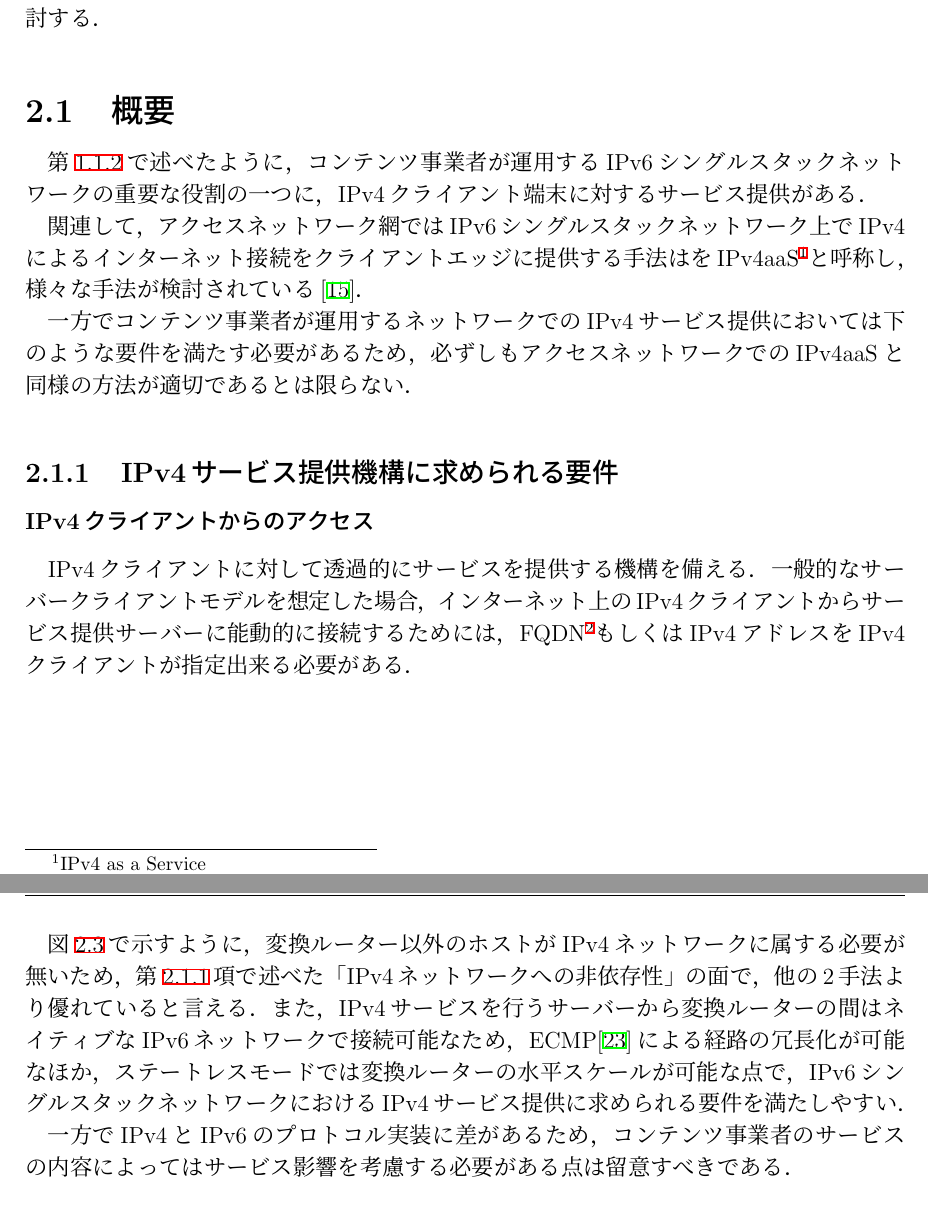
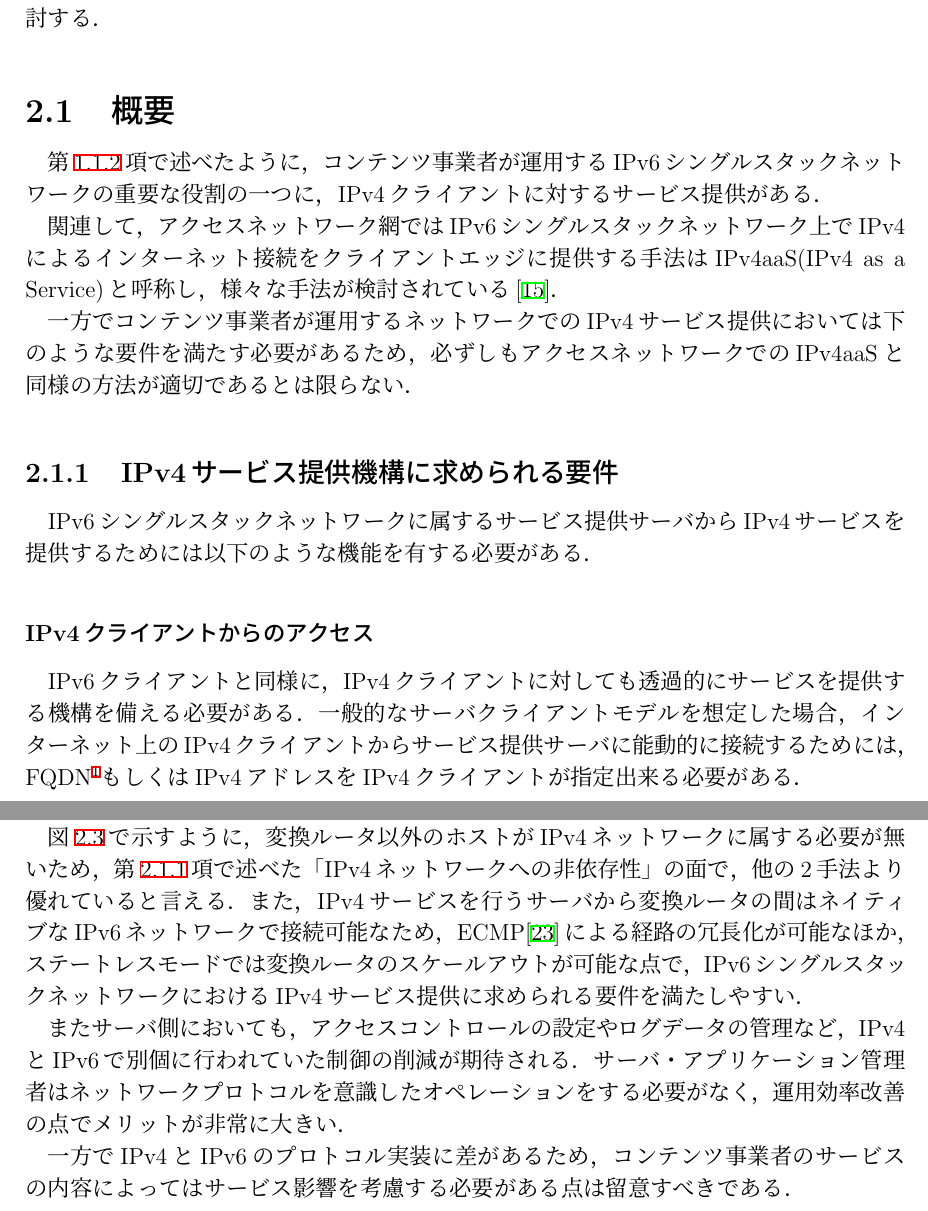
Before and after one commit to Nyatsume/graduate_thesis_pub, a LaTeX thesis (paper/thesis.tex, which reads paper/src/2_related.tex): two parts of pages 14 and 18 of 55, joined at a grey line, cut so that both start at the same text. Compiled offline with pLaTeX and dvipdfmx.

Commit message:
2章まで表記を修正

```diff
--- a/paper/src/2_related.tex
+++ b/paper/src/2_related.tex
@@ -7,18 +7,19 @@
 \label{related:abstract}
 
 
-第\ref{introduction:background:IPv6-single-stack-network}で述べたように，コンテンツ事業者が運用するIPv6シングルスタックネットワークの重要な役割の一つに，IPv4クライアント端末に対するサービス提供がある．
+第\ref{introduction:background:IPv6-single-stack-network}項で述べたように，コンテンツ事業者が運用するIPv6シングルスタックネットワークの重要な役割の一つに，IPv4クライアントに対するサービス提供がある．
 
-関連して，アクセスネットワーク網ではIPv6シングルスタックネットワーク上でIPv4によるインターネット接続をクライアントエッジに提供する手法はをIPv4aaS\footnote{IPv4 as a Service}と呼称し，様々な手法が検討されている\cite{RFC8585}．
+関連して，アクセスネットワーク網ではIPv6シングルスタックネットワーク上でIPv4によるインターネット接続をクライアントエッジに提供する手法はIPv4aaS(IPv4 as a Service)と呼称し，様々な手法が検討されている\cite{RFC8585}．
 
 一方でコンテンツ事業者が運用するネットワークでのIPv4サービス提供においては下のような要件を満たす必要があるため，必ずしもアクセスネットワークでのIPv4aaSと同様の方法が適切であるとは限らない．
 
 \subsection{IPv4サービス提供機構に求められる要件}
 \label{related:abstract:requirements}
+IPv6シングルスタックネットワークに属するサービス提供サーバからIPv4サービスを提供するためには以下のような機能を有する必要がある．
 
 \subsubsection{IPv4クライアントからのアクセス}
-IPv4クライアントに対して透過的にサービスを提供する機構を備える．
-一般的なサーバークライアントモデルを想定した場合，インターネット上のIPv4クライアントからサービス提供サーバーに能動的に接続するためには，FQDN\footnote{Fully Qualified Domain Name. 完全就職ドメイン名}もしくはIPv4アドレスをIPv4クライアントが指定出来る必要がある．
+IPv6クライアントと同様に，IPv4クライアントに対しても透過的にサービスを提供する機構を備える必要がある．
+一般的なサーバクライアントモデルを想定した場合，インターネット上のIPv4クライアントからサービス提供サーバに能動的に接続するためには，FQDN\footnote{Fully Qualified Domain Name. 完全就職ドメイン名}もしくはIPv4アドレスをIPv4クライアントが指定出来る必要がある．
 
 
 \subsubsection{スケーラビリティ}
@@ -91 +92,2 @@ IPv4/IPv6トランスレーションとは，IPv4パケットとIPv6パケット
 
+IPv4/IPv6トランスレーションではIPv4アドレスをIPv6アドレスとして表現することが要求されるが，変換プレフィックスと呼ばれるIPv6ネットワークプレフィックスにIPv4アドレスを埋め込むことで，任意のIPv4アドレスをIPv6ホストから認識可能な形で表現する．変換プレフィックスにはRFC6052で定義された64:ff9b::/96の他に，運用者が専有可能なGUA(Global Unicast Address)の/96のIPv6プレフィックスを利用することが想定されている\cite{RFC6052}．
@@ -93,5 +94,6 @@ IPv4/IPv6トランスレーションではIPv4アドレスをIPv6アドレスと
 
-図\ref{fig:tunneling_model}で示すように，変換ルーター以外のホストがIPv4ネットワークに属する必要が無いため，第\ref{related:abstract:requirements}項で述べた「IPv4ネットワークへの非依存性」の面で，他の2手法より優れていると言える．また，IPv4サービスを行うサーバーから変換ルーターの間はネイティブなIPv6ネットワークで接続可能なため，ECMP\cite{rfc2992}による経路の冗長化が可能なほか，ステートレスモードでは変換ルーターの水平スケールが可能な点で，IPv6シングルスタックネットワークにおけるIPv4サービス提供に求められる要件を満たしやすい．
+図\ref{fig:tunneling_model}で示すように，変換ルータ以外のホストがIPv4ネットワークに属する必要が無いため，第\ref{related:abstract:requirements}項で述べた「IPv4ネットワークへの非依存性」の面で，他の2手法より優れていると言える．また，IPv4サービスを行うサーバから変換ルータの間はネイティブなIPv6ネットワークで接続可能なため，ECMP\cite{rfc2992}による経路の冗長化が可能なほか，ステートレスモードでは変換ルータのスケールアウトが可能な点で，IPv6シングルスタックネットワークにおけるIPv4サービス提供に求められる要件を満たしやすい．
 
+またサーバ側においても，アクセスコントロールの設定やログデータの管理など，IPv4とIPv6で別個に行われていた制御の削減が期待される．サーバ・アプリケーション管理者はネットワークプロトコルを意識したオペレーションをする必要がなく，運用効率改善の点でメリットが非常に大きい．
 
 一方でIPv4とIPv6のプロトコル実装に差があるため，コンテンツ事業者のサービスの内容によってはサービス影響を考慮する必要がある点は留意すべきである．
```
Also changed, not shown: paper/src/2_related.tex (23 more changed lines).
